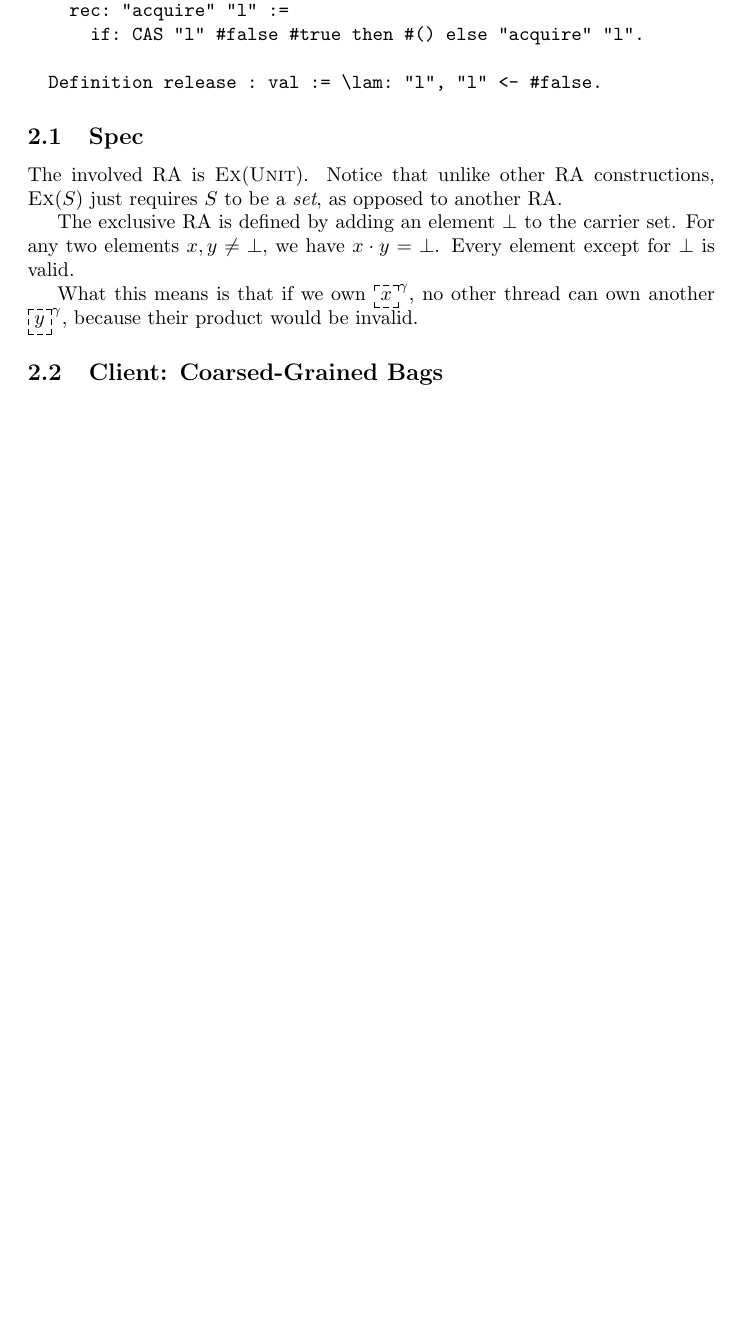
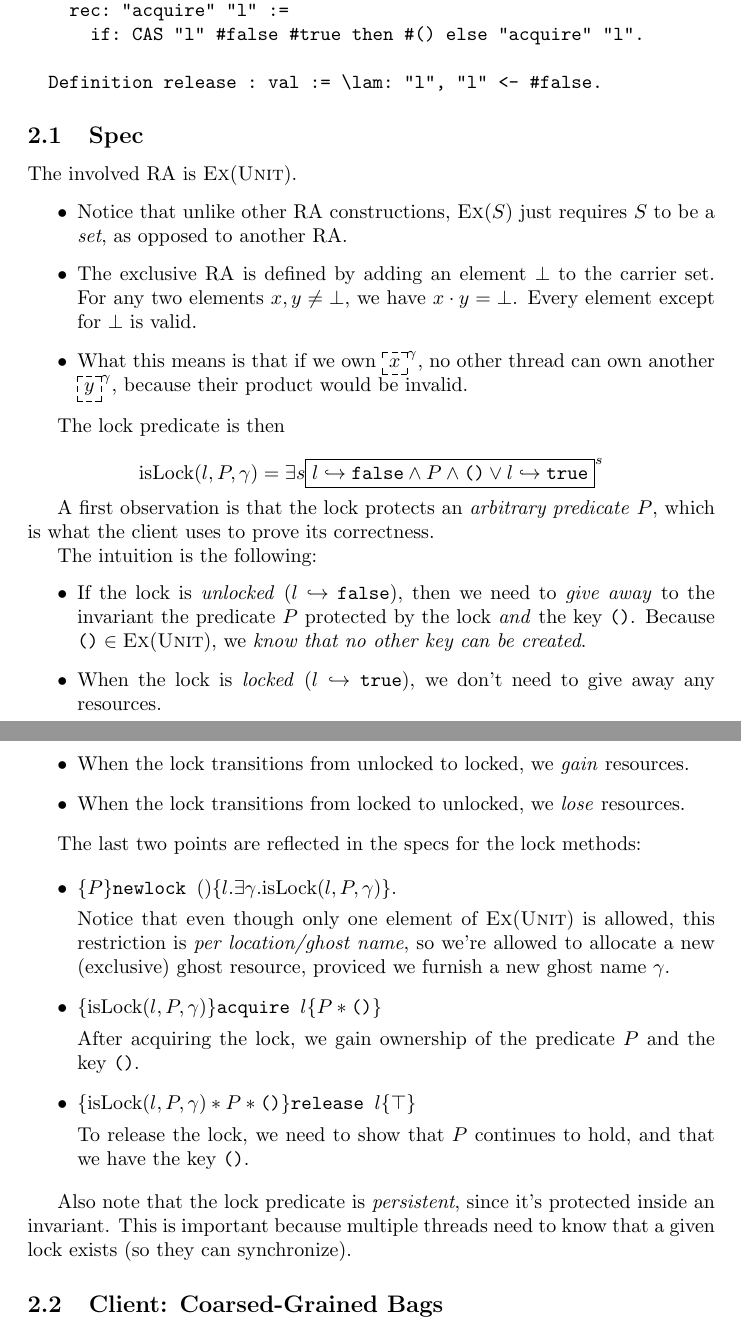
Before and after one commit to abeln/iris-practice, a LaTeX document (iris.tex, which reads lock.tex, macros.tex): part of page 4 of 4 before the commit and two parts of pages 4 and 5 of 5 after it, the two joined at a grey line, cut so that both start at the same text, the shorter picture padded with empty space. Compiled offline with pdfLaTeX.

Commit message:
Done with lock description

```diff
--- a/lock.tex
+++ b/lock.tex
@@ -30,10 +30,52 @@ The code is as above:
 
 \subsection{Spec}
 
-The involved RA is $\exclra{\unittyp}$. Notice that unlike other RA constructions, $\exclra{S}$ just requires $S$ to be a \emph{set}, as opposed to another RA.
+The involved RA is $\exclra{\unittyp}$.
+\begin{itemize}
+\item Notice that unlike other RA constructions, $\exclra{S}$ just requires $S$ to be a \emph{set}, as opposed to another RA.
 
-The exclusive RA is defined by adding an element $\bot$ to the carrier set. For any two elements $x, y \ne \bot$, we have $\prodelem{x}{y} = \bot$. Every element except for $\bot$ is valid.
+\item The exclusive RA is defined by adding an element $\bot$ to the carrier set. For any two elements $x, y \ne \bot$, we have $\prodelem{x}{y} = \bot$. Every element except for $\bot$ is valid.
 
-What this means is that if we own $\ownr{x}{\gamma}$, no other thread can own another $\ownr{y}{\gamma}$, because their product would be invalid.
+\item What this means is that if we own $\ownr{x}{\gamma}$, no other thread can own another $\ownr{y}{\gamma}$, because their product would be invalid.
+\end{itemize}
+
+The lock predicate is then
+
+\[ \isLock{l}{P}{\gamma} = \exists{s}{\inv{$\pointsto{l}{\falselit} \land P \land \unitlit \lor \pointsto{l}{\truelit}  $}{s}} \]
+
+A first observation is that the lock protects an \emph{arbitrary predicate} $P$, which is what the client uses to prove its correctness.
+
+The intuition is the following:
+\begin{itemize}
+
+\item If the lock is \emph{unlocked} ($\pointsto{l}{\falselit}$), then we need to \emph{give away} to the invariant the predicate $P$ protected by the lock \emph{and} the key $\unitlit$. Because $\unitlit \in \exclra{\unittyp}$, we \emph{know that no other key can be created}.
+
+\item When the lock is \emph{locked} ($\pointsto{l}{\truelit}$), we don't need to give away any resources.
+
+\item When the lock transitions from unlocked to locked, we \emph{gain} resources.
+
+\item When the lock transitions from locked to unlocked, we \emph{lose} resources.
+
+\end{itemize}
+
+The last two points are reflected in the specs for the lock methods:
+
+\begin{itemize}
+
+\item $\hot{P}{\texttt{newlock } ()}{l.  \exists \gamma. \isLock{l}{P}{\gamma}}$.
+
+Notice that even though only one element of $\exclra{\unittyp}$ is allowed, this restriction is \emph{per location/ghost name}, so we're allowed to allocate a new (exclusive) ghost resource, proviced we furnish a new ghost name $\gamma$.
+
+\item $\hot{\isLock{l}{P}{\gamma}}{\texttt{acquire } l}{P * \unitlit}$
+
+After acquiring the lock, we gain ownership of the predicate $P$ and the key $\unitlit$.
+
+\item $\hot{\isLock{l}{P}{\gamma} * P * \unitlit}{\texttt{release } l}{\top}$
+
+To release the lock, we need to show that $P$ continues to hold, and that we have the key $\unitlit$.
+
+\end{itemize}
+
+Also note that the lock predicate is \emph{persistent}, since it's protected inside an invariant. This is important because multiple threads need to know that a given lock exists (so they can synchronize).
 
 \subsection{Client: Coarsed-Grained Bags}
--- a/macros.tex
+++ b/macros.tex
@@ -27,3 +28,7 @@
 \newcommand{\app}[2]{#1 \text{ } #2}
 
 \newcommand{\unittyp}{\textsc{Unit}}
+
+\newcommand{\truelit}{\texttt{true}}
+\newcommand{\falselit}{\texttt{false}}
+\newcommand{\unitlit}{\texttt{()}}
```
Also changed, not shown: iris.pdf, macros.tex (1 more changed lines).
